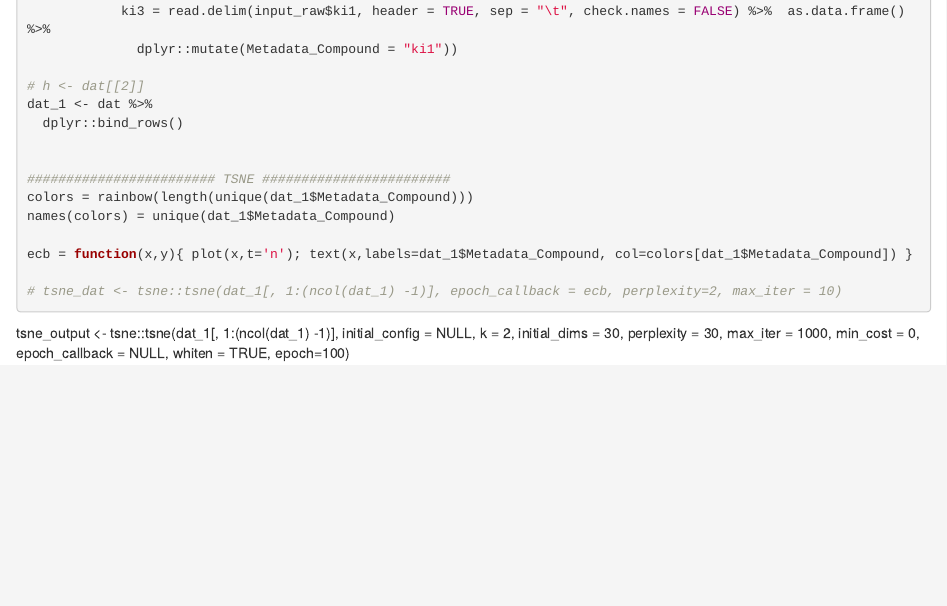
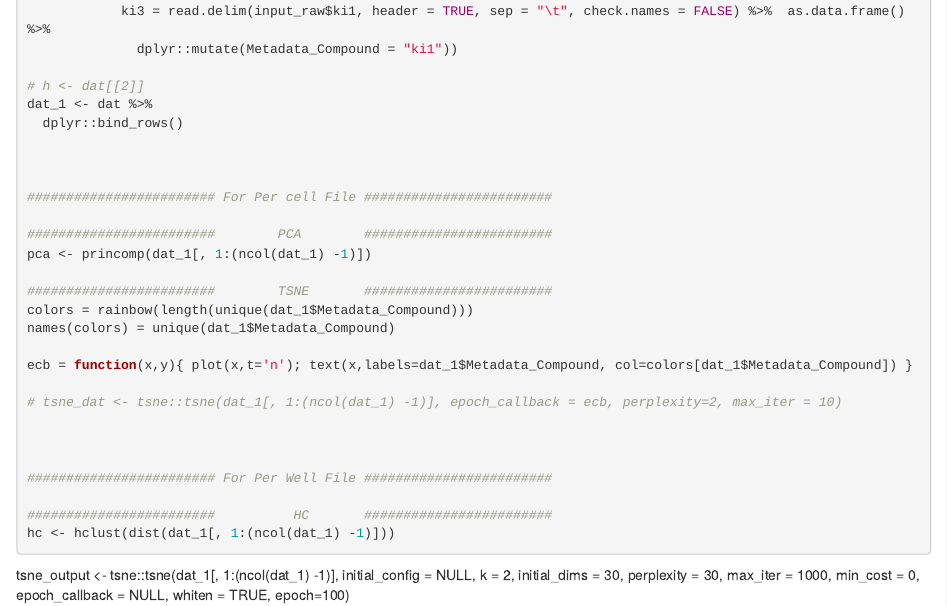
Before and after one commit to shntnu/cytomining-hackathon-wiki, an R Markdown document (6_visualize/visualization_analysis.rmd): the page in a window 1100 px wide, from 560 px down. Rendered offline with R 4.5, knitr and Pandoc, with nearby package versions.

Commit message:
Added just the code of PCA, HC

````diff
--- a/6_visualize/visualization_analysis.rmd
+++ b/6_visualize/visualization_analysis.rmd
@@ -32,7 +32,13 @@ dat_1 <- dat %>%
   dplyr::bind_rows()
 
 
-######################## TSNE ########################
+
+######################## For Per cell File ########################
+
+########################        PCA        ########################
+pca <- princomp(dat_1[, 1:(ncol(dat_1) -1)])
+
+########################        TSNE       ########################
 colors = rainbow(length(unique(dat_1$Metadata_Compound)))
 names(colors) = unique(dat_1$Metadata_Compound)
 
@@ -42,6 +48,11 @@ ecb = function(x,y){ plot(x,t='n'); text(x,labels=dat_1$Metadata_Compound, col=c
 
 
 
+######################## For Per Well File ########################
+
+########################          HC       ########################
+hc <- hclust(dist(dat_1[, 1:(ncol(dat_1) -1)]))
+
 ```
 
 tsne_output <- tsne::tsne(dat_1[, 1:(ncol(dat_1) -1)], initial_config = NULL, k = 2, initial_dims = 30, perplexity = 30, max_iter = 1000, min_cost = 0, epoch_callback = NULL, whiten = TRUE, epoch=100)
````
